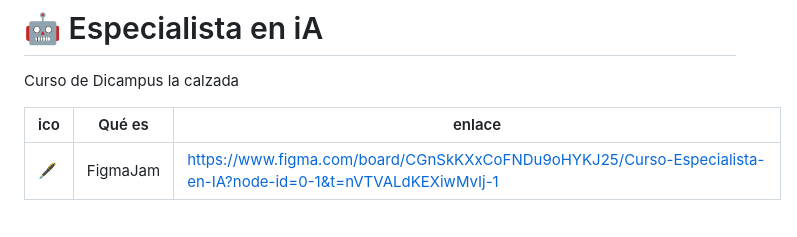
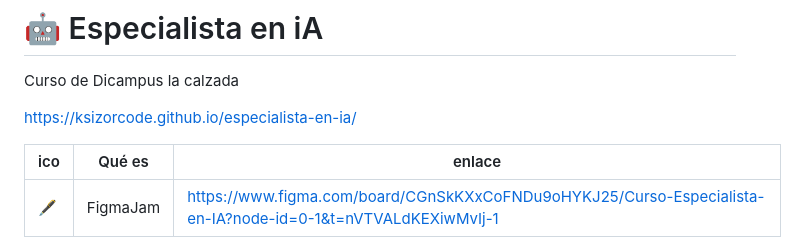
Before and after one commit to ksizorCode/especialista-en-ia, a Markdown page: README.md, the part around the change. Rendered like a GitHub page; blank space fills up the shorter version.

Commit message:
Update README with course link and resources
Added course link and resources to README.

```diff
--- a/README.md
+++ b/README.md
@@ -1,5 +1,7 @@
 # 🤖 Especialista en iA
 Curso de Dicampus la calzada
+
+https://ksizorcode.github.io/especialista-en-ia/
 
 
 |ico| Qué es                | enlace               |
```
